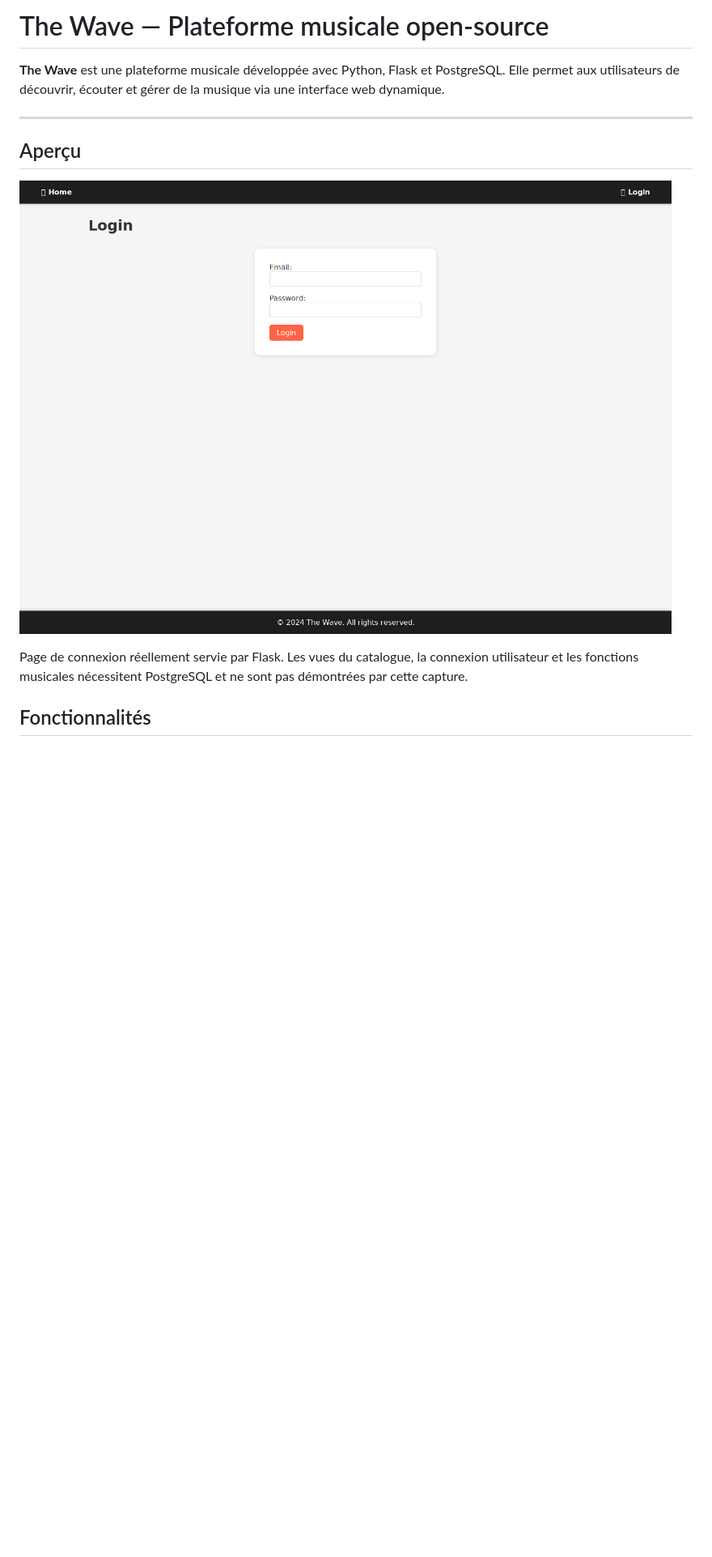
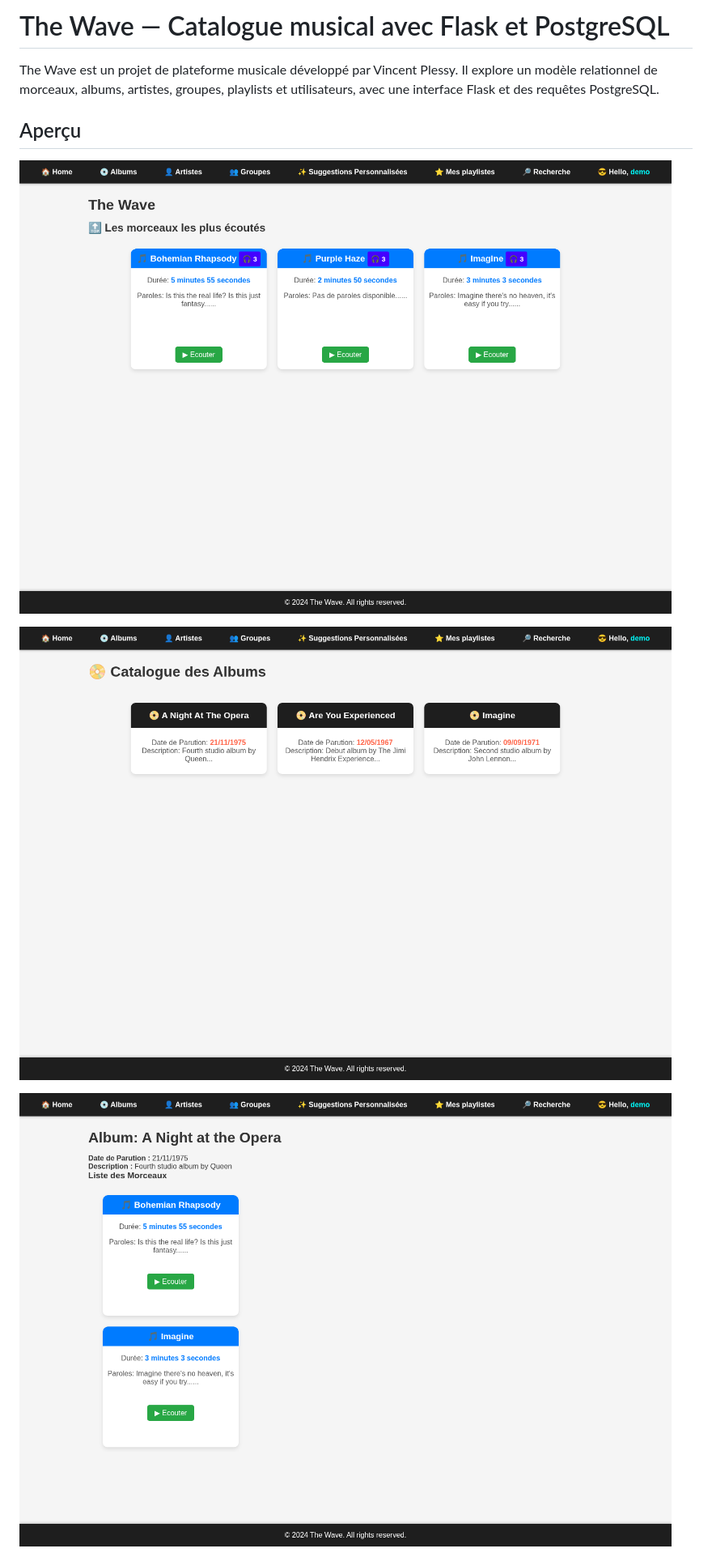
Before and after one commit to Vincent-P-essy/The-Wave-Music, a Markdown page: README.md, the part around one of its changes. Shown at 81% size. Rendered like a GitHub page; pictures changed too: docs/screenshots/album-catalog.png (added), docs/screenshots/album-detail.png (added), docs/screenshots/home-catalog.png (added); blank space fills up the shorter version.

Commit message:
Fix PostgreSQL workflows and add catalog previews

```diff
--- a/README.md
+++ b/README.md
@@ -1,15 +1,12 @@
-#  The Wave — Plateforme musicale open-source
+# The Wave — Catalogue musical avec Flask et PostgreSQL
 
-**The Wave** est une plateforme musicale développée avec Python, Flask et PostgreSQL. Elle permet aux utilisateurs de découvrir, écouter et gérer de la musique via une interface web dynamique.
-
----
-
+The Wave est un projet de plateforme musicale développé par Vincent Plessy. Il explore un modèle relationnel de morceaux, albums, artistes, groupes, playlists et utilisateurs, avec une interface Flask et des requêtes PostgreSQL.
 
 ## Aperçu
 
-![Page de connexion de The Wave exécutée avec Flask](docs/screenshots/login-page.png)
+![Accueil connecté et morceaux du dump PostgreSQL fourni](docs/screenshots/home-catalog.png)
 
-Page de connexion réellement servie par Flask. Les vues du catalogue, la connexion utilisateur et les fonctions musicales nécessitent PostgreSQL et ne sont pas démontrées par cette capture.
+![Catalogue des albums servi par Flask](docs/screenshots/album-catalog.png)
 
-##  Fonctionnalités
+![Fiche album, description et morceaux associés](docs/screenshots/album-detail.png)
 
```
Also changed, not shown: other parts of README.md (+81 -38 lines), 6 other files.
